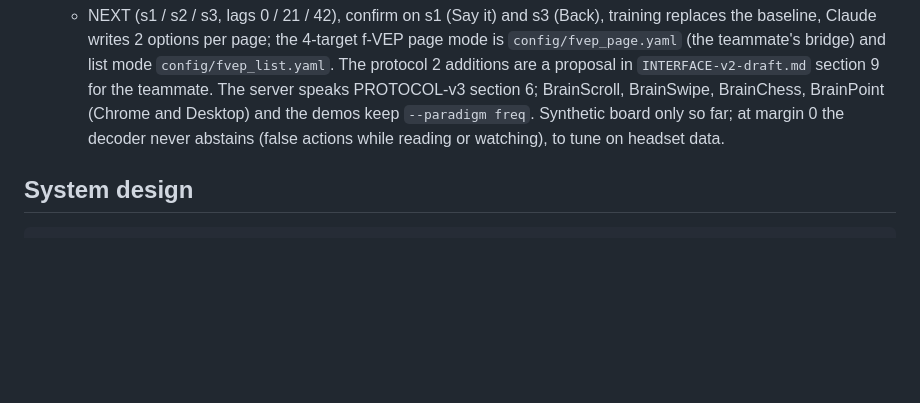
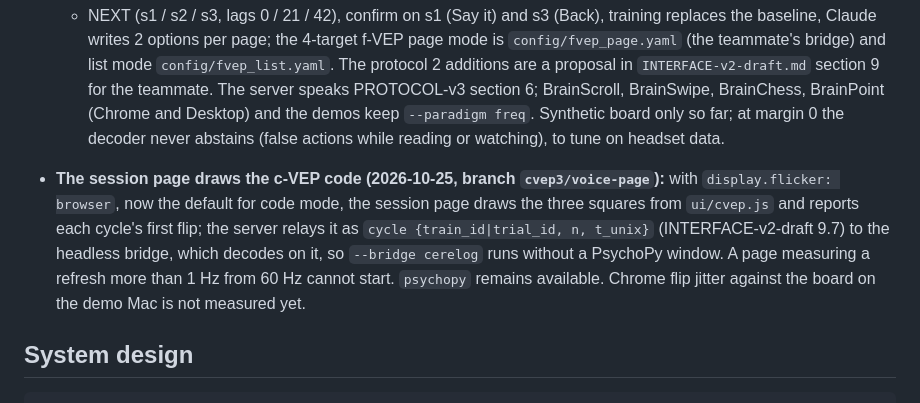
Before and after one commit to 1thing2say/BrainSync, a Markdown page: PLAN.md, the part around the change. Drawn GitHub-style; blank space fills up the shorter version.

```diff
--- a/PLAN.md
+++ b/PLAN.md
@@ -314,6 +314,13 @@ pull requests.
   (Chrome and Desktop) and the demos keep `--paradigm freq`. Synthetic board only so far; at
   margin 0 the decoder never abstains (false actions while reading or watching), to tune on
   headset data.
+- **The session page draws the c-VEP code (2026-10-25, branch `cvep3/voice-page`):** with
+  `display.flicker: browser`, now the default for code mode, the session page draws the three
+  squares from `ui/cvep.js` and reports each cycle's first flip; the server relays it as
+  `cycle {train_id|trial_id, n, t_unix}` (INTERFACE-v2-draft 9.7) to the headless bridge, which
+  decodes on it, so `--bridge cerelog` runs without a PsychoPy window. A page measuring a
+  refresh more than 1 Hz from 60 Hz cannot start. `psychopy` remains available. Chrome flip
+  jitter against the board on the demo Mac is not measured yet.
 
 ## System design
 
```
Also changed, not shown: README.md (+1 -1 lines), docs/CVEP-STANDARD.md (+7 -1 lines).
